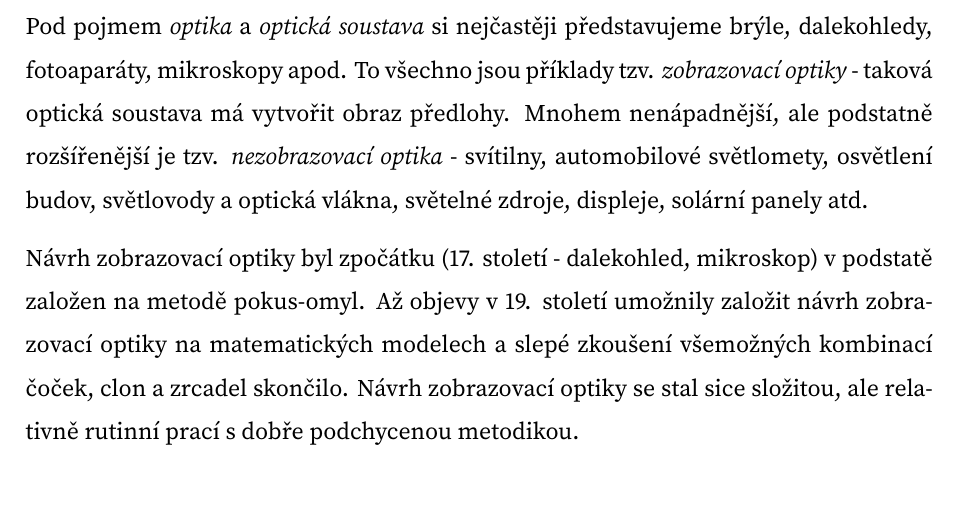
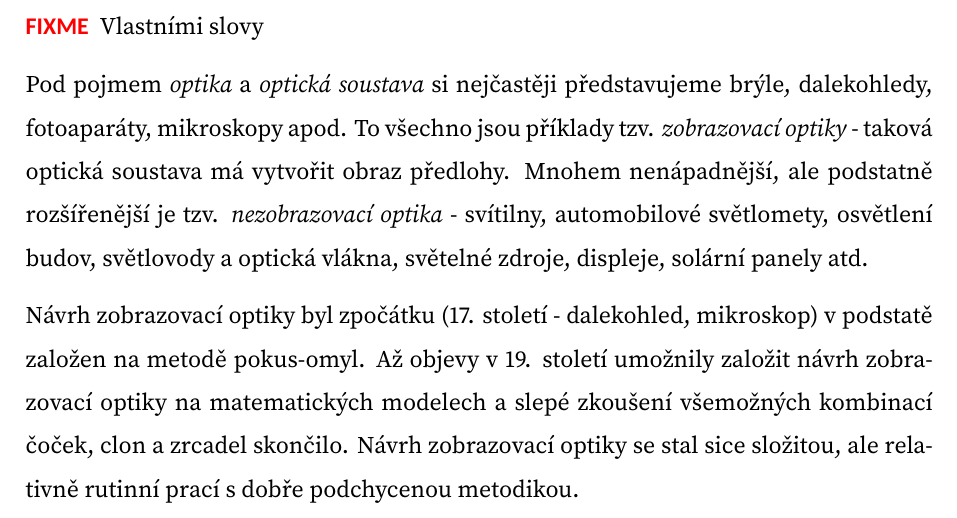
Before and after one commit to brona-ruzicka/maturitni-prace, a LaTeX document (main.tex, which reads chapters/uvod.tex): part of page 6 of 14 before the commit and part of page 6 of 15 after it, cut at the place of the change, the shorter picture padded with empty space. Compiled offline with XeLaTeX; a LaTeX package or settings file that is missing is left out.

Commit message:
Fixme vlastními slovy

```diff
--- a/chapters/uvod.tex
+++ b/chapters/uvod.tex
@@ -1,4 +1,6 @@
 \chapter{Úvod}
+
+\fixme{Vlastními slovy}
 
 Pod pojmem \emph{optika} a \emph{optická soustava} si nejčastěji představujeme brýle, dalekohledy, fotoaparáty, mikroskopy apod. To všechno jsou příklady tzv. \emph{zobrazovací optiky} - taková optická soustava má vytvořit obraz předlohy. Mnohem nenápadnější, ale podstatně rozšířenější je tzv. \emph{nezobrazovací optika} - svítilny, automobilové světlomety, osvětlení budov, světlovody a optická vlákna, světelné zdroje, displeje, solární panely atd.
 
```
